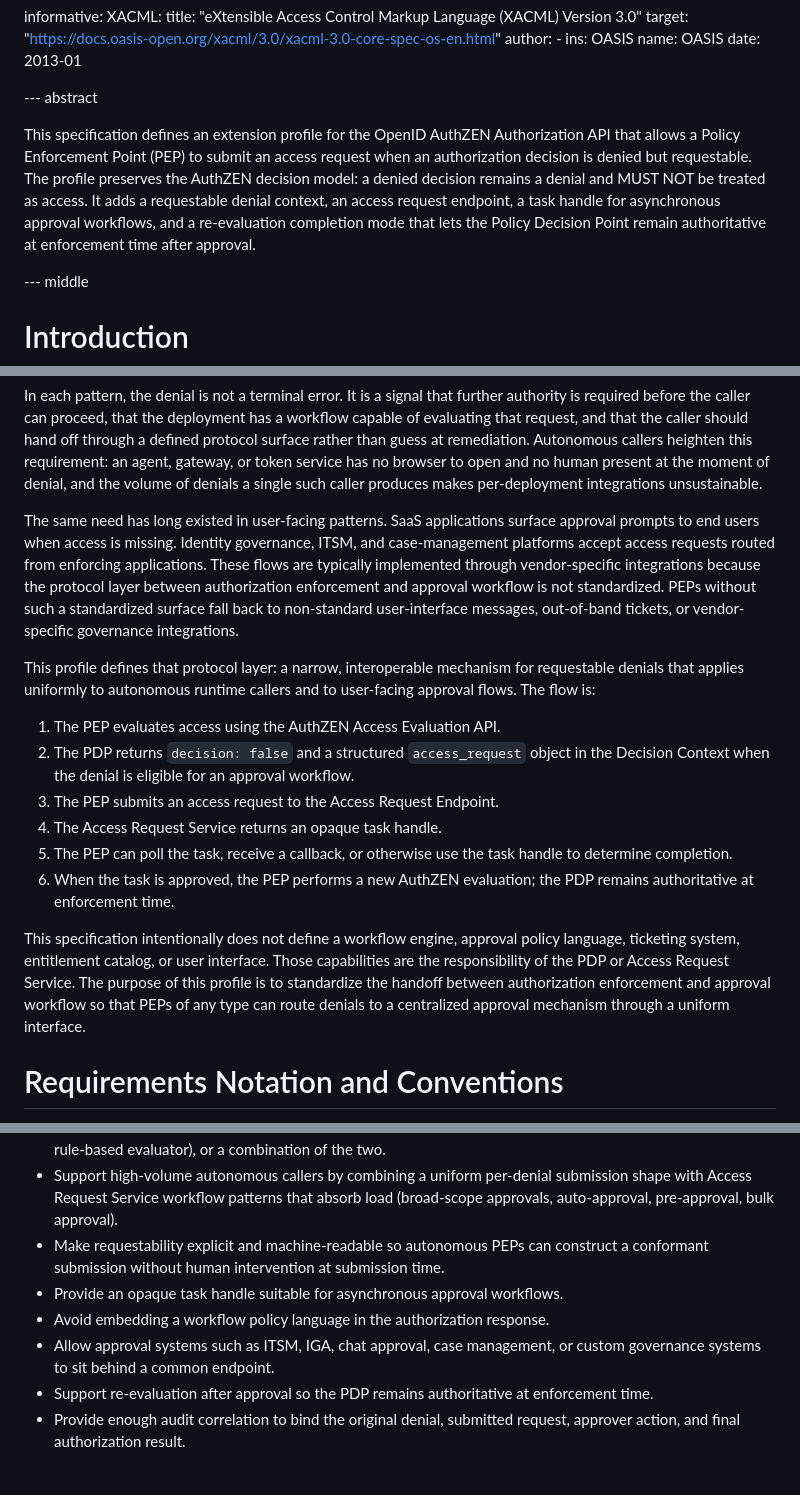
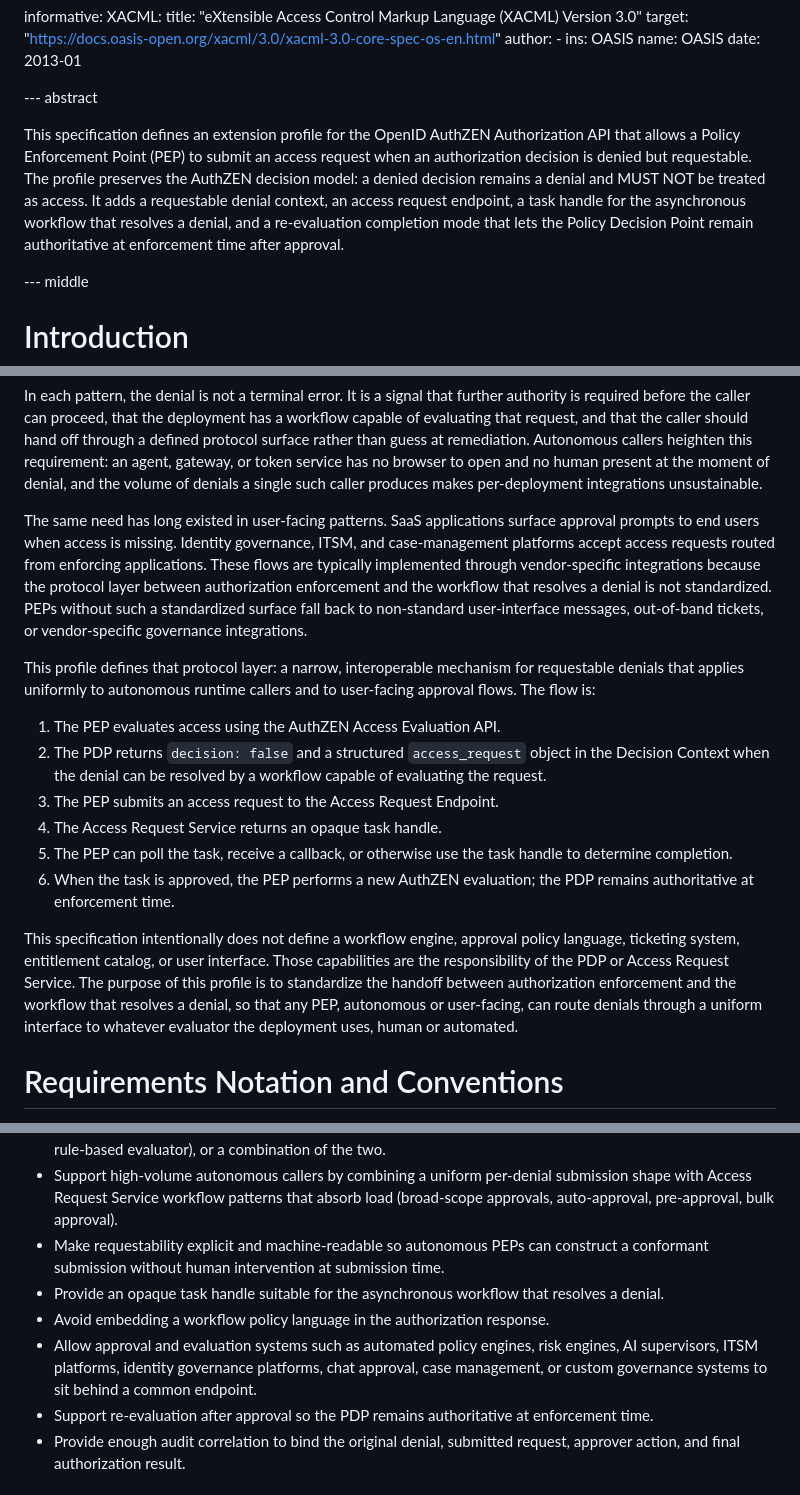
Before and after one commit to mcguinness/draft-mcguinness-authzen-access-request, a Markdown page: draft-mcguinness-authzen-access-request.md, 3 parts joined by grey strips. Drawn GitHub-style.

```diff
--- a/draft-mcguinness-authzen-access-request.md
+++ b/draft-mcguinness-authzen-access-request.md
@@ -63,7 +63,7 @@ informative:
 
 --- abstract
 
-This specification defines an extension profile for the OpenID AuthZEN Authorization API that allows a Policy Enforcement Point (PEP) to submit an access request when an authorization decision is denied but requestable.  The profile preserves the AuthZEN decision model: a denied decision remains a denial and MUST NOT be treated as access.  It adds a requestable denial context, an access request endpoint, a task handle for asynchronous approval workflows, and a re-evaluation completion mode that lets the Policy Decision Point remain authoritative at enforcement time after approval.
+This specification defines an extension profile for the OpenID AuthZEN Authorization API that allows a Policy Enforcement Point (PEP) to submit an access request when an authorization decision is denied but requestable.  The profile preserves the AuthZEN decision model: a denied decision remains a denial and MUST NOT be treated as access.  It adds a requestable denial context, an access request endpoint, a task handle for the asynchronous workflow that resolves a denial, and a re-evaluation completion mode that lets the Policy Decision Point remain authoritative at enforcement time after approval.
 
 --- middle
 
@@ -82,18 +82,18 @@ Modern deployments invalidate that assumption.  Authority requirements emerge du
 
 In each pattern, the denial is not a terminal error.  It is a signal that further authority is required before the caller can proceed, that the deployment has a workflow capable of evaluating that request, and that the caller should hand off through a defined protocol surface rather than guess at remediation.  Autonomous callers heighten this requirement: an agent, gateway, or token service has no browser to open and no human present at the moment of denial, and the volume of denials a single such caller produces makes per-deployment integrations unsustainable.
 
-The same need has long existed in user-facing patterns.  SaaS applications surface approval prompts to end users when access is missing.  Identity governance, ITSM, and case-management platforms accept access requests routed from enforcing applications.  These flows are typically implemented through vendor-specific integrations because the protocol layer between authorization enforcement and approval workflow is not standardized.  PEPs without such a standardized surface fall back to non-standard user-interface messages, out-of-band tickets, or vendor-specific governance integrations.
+The same need has long existed in user-facing patterns.  SaaS applications surface approval prompts to end users when access is missing.  Identity governance, ITSM, and case-management platforms accept access requests routed from enforcing applications.  These flows are typically implemented through vendor-specific integrations because the protocol layer between authorization enforcement and the workflow that resolves a denial is not standardized.  PEPs without such a standardized surface fall back to non-standard user-interface messages, out-of-band tickets, or vendor-specific governance integrations.
 
 This profile defines that protocol layer: a narrow, interoperable mechanism for requestable denials that applies uniformly to autonomous runtime callers and to user-facing approval flows.  The flow is:
 
 1.  The PEP evaluates access using the AuthZEN Access Evaluation API.
-2.  The PDP returns `decision: false` and a structured `access_request` object in the Decision Context when the denial is eligible for an approval workflow.
+2.  The PDP returns `decision: false` and a structured `access_request` object in the Decision Context when the denial can be resolved by a workflow capable of evaluating the request.
 3.  The PEP submits an access request to the Access Request Endpoint.
 4.  The Access Request Service returns an opaque task handle.
 5.  The PEP can poll the task, receive a callback, or otherwise use the task handle to determine completion.
 6.  When the task is approved, the PEP performs a new AuthZEN evaluation; the PDP remains authoritative at enforcement time.
 
-This specification intentionally does not define a workflow engine, approval policy language, ticketing system, entitlement catalog, or user interface.  Those capabilities are the responsibility of the PDP or Access Request Service.  The purpose of this profile is to standardize the handoff between authorization enforcement and approval workflow so that PEPs of any type can route denials to a centralized approval mechanism through a uniform interface.
+This specification intentionally does not define a workflow engine, approval policy language, ticketing system, entitlement catalog, or user interface.  Those capabilities are the responsibility of the PDP or Access Request Service.  The purpose of this profile is to standardize the handoff between authorization enforcement and the workflow that resolves a denial, so that any PEP, autonomous or user-facing, can route denials through a uniform interface to whatever evaluator the deployment uses, human or automated.
 
 # Requirements Notation and Conventions
 
@@ -109,9 +109,9 @@ This profile has the following design goals:
 * Provide an interoperable interface for any PEP to route denied access to a centralized governance evaluator, whether that evaluator is human (an owner, approver, or delegate), automated (a policy engine, risk engine, or rule-based evaluator), or a combination of the two.
 * Support high-volume autonomous callers by combining a uniform per-denial submission shape with Access Request Service workflow patterns that absorb load (broad-scope approvals, auto-approval, pre-approval, bulk approval).
 * Make requestability explicit and machine-readable so autonomous PEPs can construct a conformant submission without human intervention at submission time.
-* Provide an opaque task handle suitable for asynchronous approval workflows.
+* Provide an opaque task handle suitable for the asynchronous workflow that resolves a denial.
 * Avoid embedding a workflow policy language in the authorization response.
-* Allow approval systems such as ITSM, IGA, chat approval, case management, or custom governance systems to sit behind a common endpoint.
+* Allow approval and evaluation systems such as automated policy engines, risk engines, AI supervisors, ITSM platforms, identity governance platforms, chat approval, case management, or custom governance systems to sit behind a common endpoint.
 * Support re-evaluation after approval so the PDP remains authoritative at enforcement time.
 * Provide enough audit correlation to bind the original denial, submitted request, approver action, and final authorization result.
 
```
Also changed, not shown: proposals/aarm-profile.md (added, +133 -0 lines).
